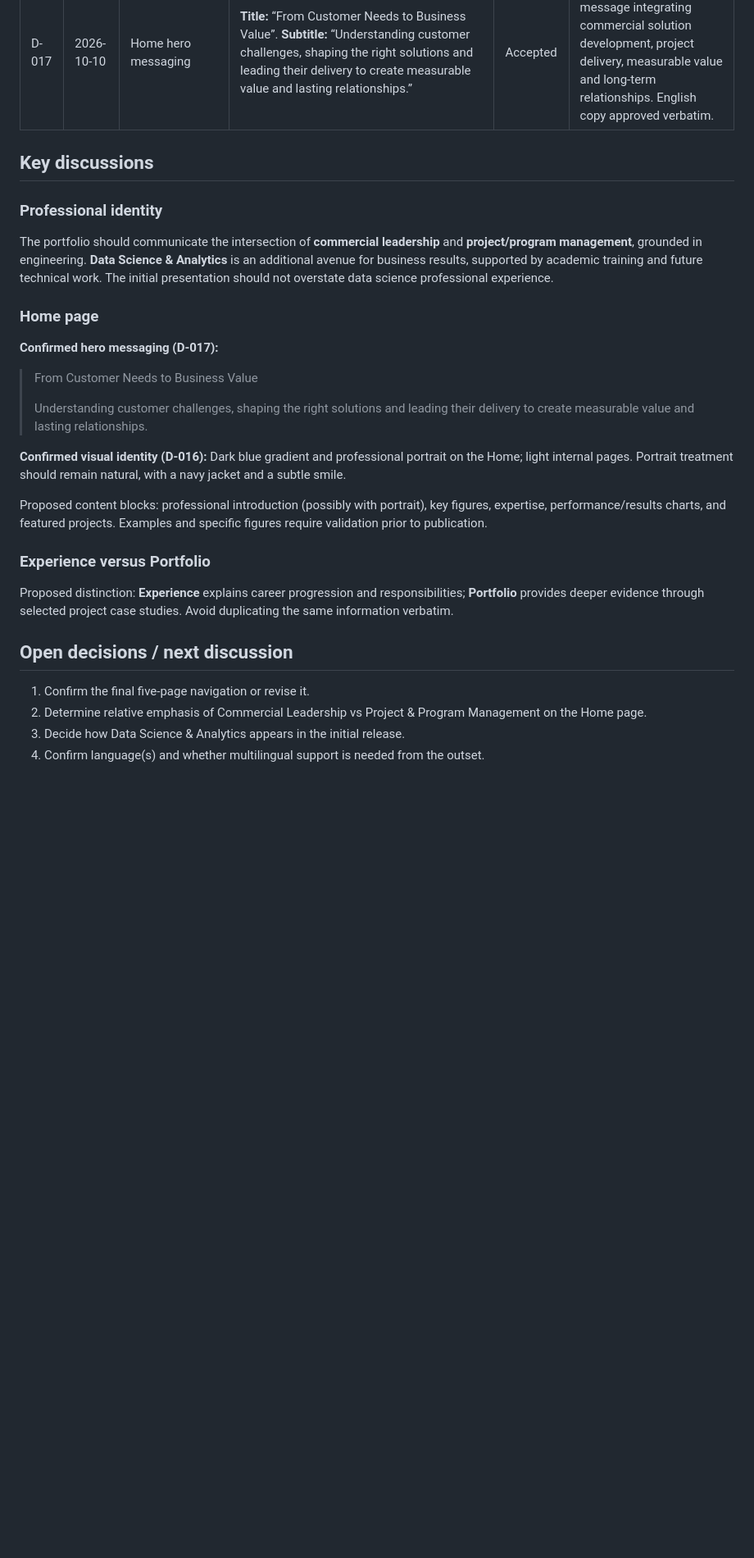
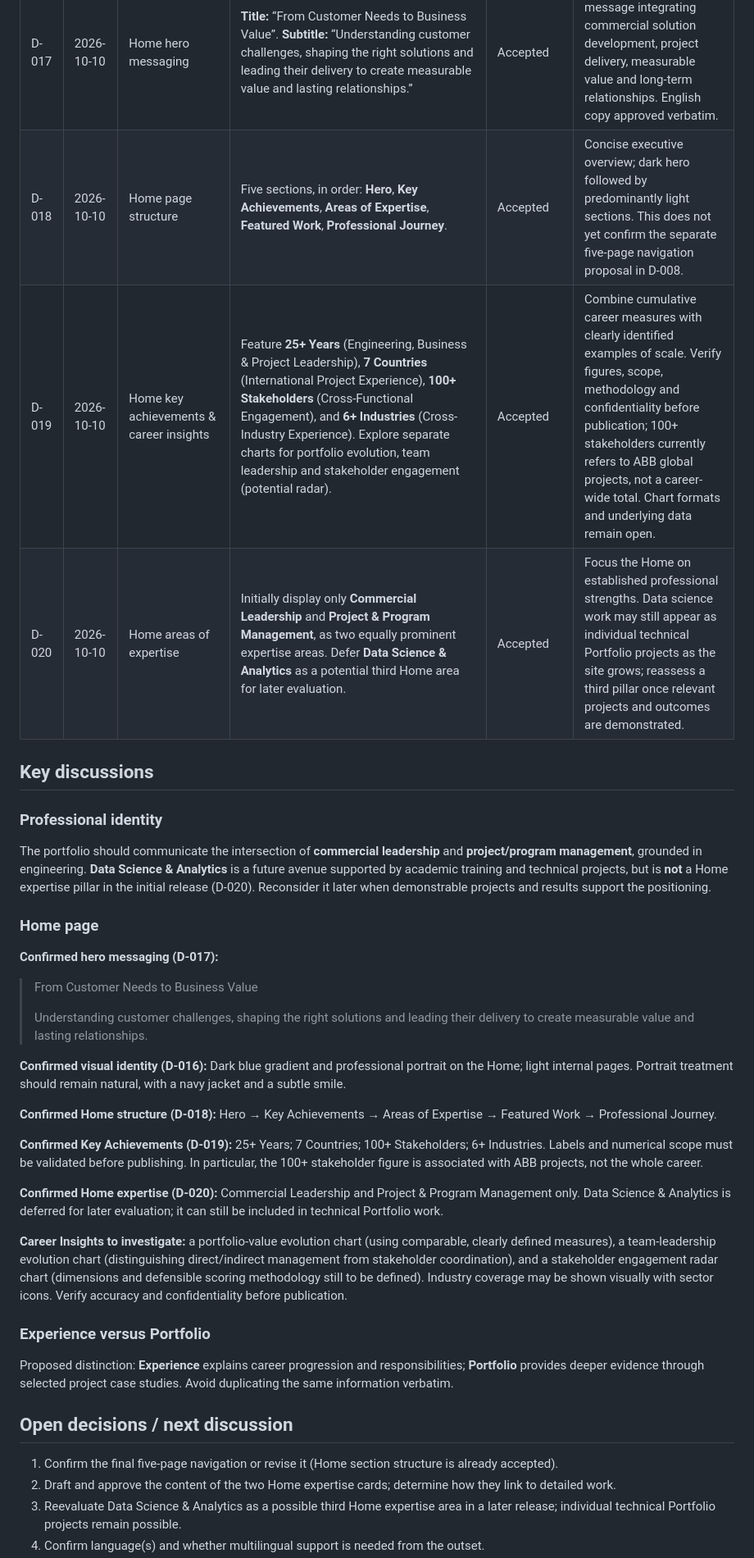
Before and after one commit to morrisgpeter/morrisgpeter.github.io, a Markdown page: docs/PROJECT_DECISIONS.md, the part around one of its changes. Shown at 82% size. Drawn GitHub-style; blank space fills up the shorter version.

Commit message:
Document home structure, achievements and expertise

```diff
--- a/docs/PROJECT_DECISIONS.md
+++ b/docs/PROJECT_DECISIONS.md
@@ -31,12 +31,15 @@
 | D-015 | 2026-10-10 | Documentation visibility | Keep `docs/PROJECT_CONTEXT.md` and `docs/PROJECT_DECISIONS.md` in the public GitHub repository until the portfolio website is live; revisit their visibility after launch. | Accepted | Simplifies collaboration and version control during initial development; review whether planning documents should move to private storage after launch. |
 | D-016 | 2026-10-10 | Visual identity | Use a dark navy-to-blue gradient Home hero with prominent professional portrait and large typography; keep internal pages predominantly light (white or very light gray), with consistent blue accents. | Accepted | Executive, modern, minimalist, visual and data-driven presentation; selective photos, maps, charts and metrics. |
 | D-017 | 2026-10-10 | Home hero messaging | **Title:** “From Customer Needs to Business Value”. **Subtitle:** “Understanding customer challenges, shaping the right solutions and leading their delivery to create measurable value and lasting relationships.” | Accepted | Customer-centered message integrating commercial solution development, project delivery, measurable value and long-term relationships. English copy approved verbatim. |
+| D-018 | 2026-10-10 | Home page structure | Five sections, in order: **Hero**, **Key Achievements**, **Areas of Expertise**, **Featured Work**, **Professional Journey**. | Accepted | Concise executive overview; dark hero followed by predominantly light sections. This does not yet confirm the separate five-page navigation proposal in D-008. |
+| D-019 | 2026-10-10 | Home key achievements & career insights | Feature **25+ Years** (Engineering, Business & Project Leadership), **7 Countries** (International Project Experience), **100+ Stakeholders** (Cross-Functional Engagement), and **6+ Industries** (Cross-Industry Experience). Explore separate charts for portfolio evolution, team leadership and stakeholder engagement (potential radar). | Accepted | Combine cumulative career measures with clearly identified examples of scale. Verify figures, scope, methodology and confidentiality before publication; 100+ stakeholders currently refers to ABB global projects, not a career-wide total. Chart formats and underlying data remain open. |
+| D-020 | 2026-10-10 | Home areas of expertise | Initially display only **Commercial Leadership** and **Project & Program Management**, as two equally prominent expertise areas. Defer **Data Science & Analytics** as a potential third Home area for later evaluation. | Accepted | Focus the Home on established professional strengths. Data science work may still appear as individual technical Portfolio projects as the site grows; reassess a third pillar once relevant projects and outcomes are demonstrated. |
 
 ## Key discussions
 
 ### Professional identity
 
-The portfolio should communicate the intersection of **commercial leadership** and **project/program management**, grounded in engineering. **Data Science & Analytics** is an additional avenue for business results, supported by academic training and future technical work. The initial presentation should not overstate data science professional experience.
+The portfolio should communicate the intersection of **commercial leadership** and **project/program management**, grounded in engineering. **Data Science & Analytics** is a future avenue supported by academic training and technical projects, but is **not** a Home expertise pillar in the initial release (D-020). Reconsider it later when demonstrable projects and results support the positioning.
 
 ### Home page
 
@@ -48,7 +51,13 @@ The portfolio should communicate the intersection of **commercial leadership** a
 
 **Confirmed visual identity (D-016):** Dark blue gradient and professional portrait on the Home; light internal pages. Portrait treatment should remain natural, with a navy jacket and a subtle smile.
 
-Proposed content blocks: professional introduction (possibly with portrait), key figures, expertise, performance/results charts, and featured projects. Examples and specific figures require validation prior to publication.
+**Confirmed Home structure (D-018):** Hero → Key Achievements → Areas of Expertise → Featured Work → Professional Journey.
+
+**Confirmed Key Achievements (D-019):** 25+ Years; 7 Countries; 100+ Stakeholders; 6+ Industries. Labels and numerical scope must be validated before publishing. In particular, the 100+ stakeholder figure is associated with ABB projects, not the whole career.
+
+**Confirmed Home expertise (D-020):** Commercial Leadership and Project & Program Management only. Data Science & Analytics is deferred for later evaluation; it can still be included in technical Portfolio work.
+
+**Career Insights to investigate:** a portfolio-value evolution chart (using comparable, clearly defined measures), a team-leadership evolution chart (distinguishing direct/indirect management from stakeholder coordination), and a stakeholder engagement radar chart (dimensions and defensible scoring methodology still to be defined). Industry coverage may be shown visually with sector icons. Verify accuracy and confidentiality before publication.
 
 ### Experience versus Portfolio
 
@@ -56,7 +65,7 @@ Proposed distinction: **Experience** explains career progression and responsibil
 
 ## Open decisions / next discussion
 
-1. Confirm the final five-page navigation or revise it.
-2. Determine relative emphasis of Commercial Leadership vs Project & Program Management on the Home page.
-3. Decide how Data Science & Analytics appears in the initial release.
+1. Confirm the final five-page navigation or revise it (Home section structure is already accepted).
+2. Draft and approve the content of the two Home expertise cards; determine how they link to detailed work.
+3. Reevaluate Data Science & Analytics as a possible third Home expertise area in a later release; individual technical Portfolio projects remain possible.
 4. Confirm language(s) and whether multilingual support is needed from the outset.
```
Also changed, not shown: other parts of docs/PROJECT_DECISIONS.md (+4 -4 lines).
